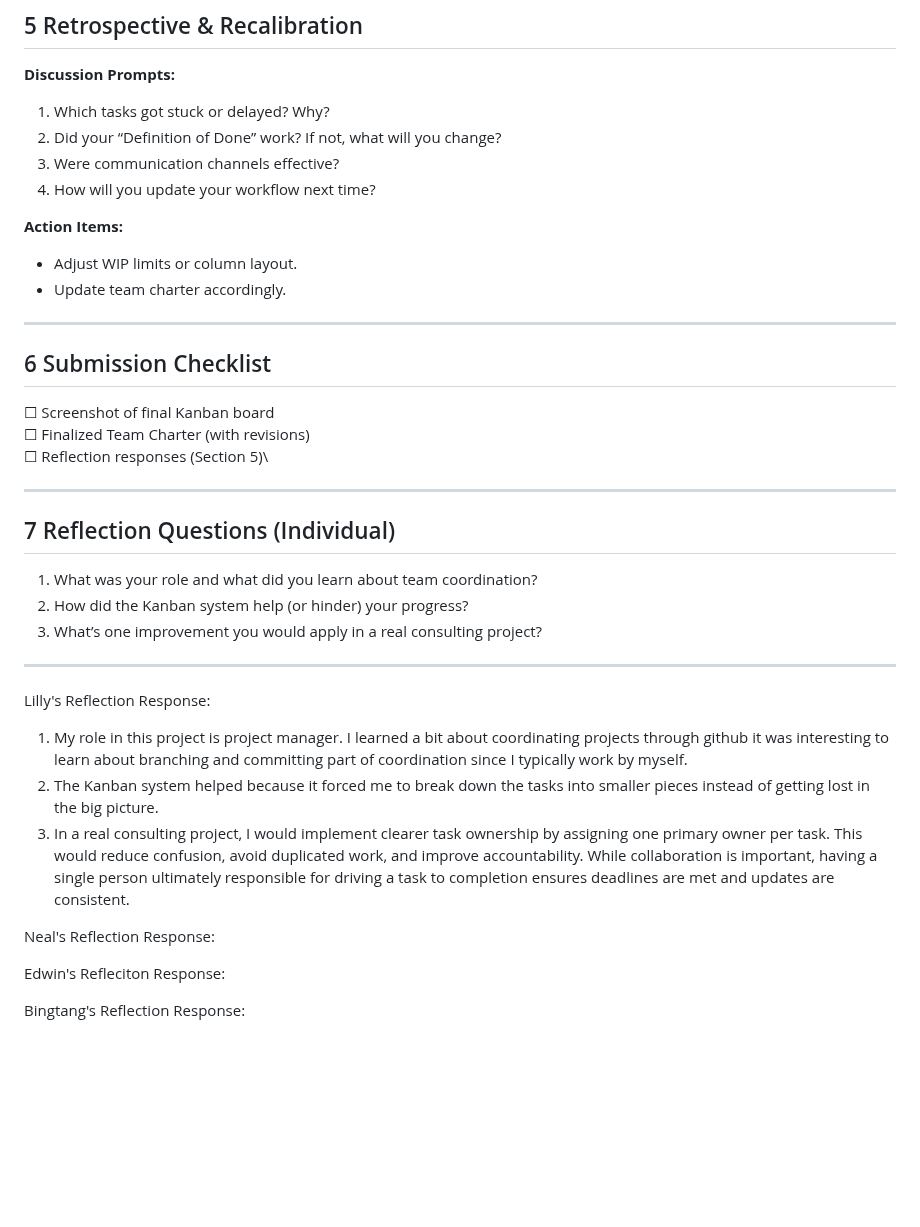
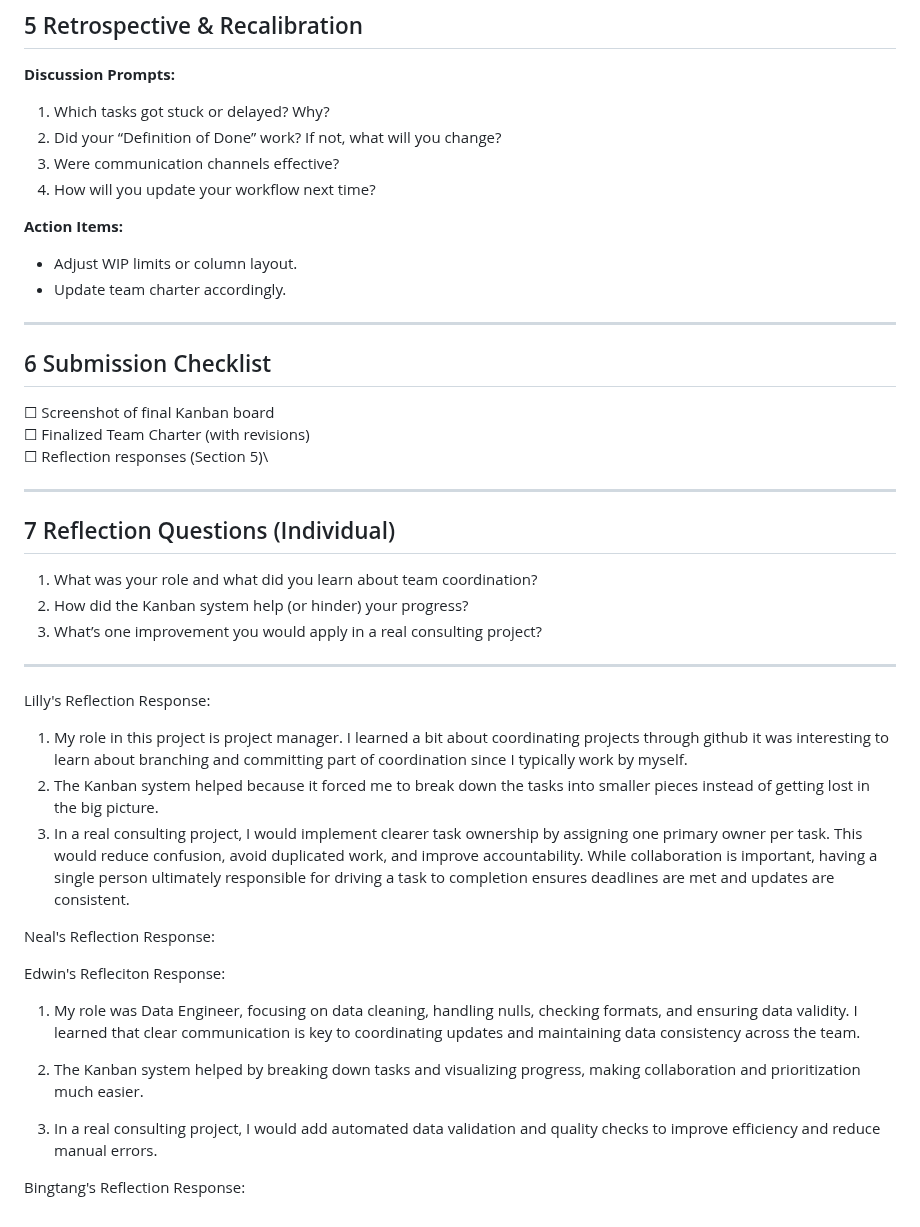
Before and after one commit to Kenned22/Lab01_IC, a Markdown page: Lab01_Collab/Lab01_TeamCollabSetup.md, the part around one of its changes. Rendered like a GitHub page; blank space fills up the shorter version.

Commit message:
Edwins Reflection Response

```diff
--- a/Lab01_Collab/Lab01_TeamCollabSetup.md
+++ b/Lab01_Collab/Lab01_TeamCollabSetup.md
@@ -139,16 +145,15 @@ and plan next steps.
 
 **Discussion Prompts:**
 
-1. Which tasks got stuck or delayed? Why?
-2. Did your “Definition of Done” work? If not, what will you change?
-3. Were communication channels effective?
-4. How will you update your workflow
-next time?
+1.  Which tasks got stuck or delayed? Why?
+2.  Did your “Definition of Done” work? If not, what will you change?
+3.  Were communication channels effective?
+4.  How will you update your workflow next time?
 
 **Action Items:**
 
-- Adjust WIP limits or column layout.
-- Update team charter accordingly.
+-   Adjust WIP limits or column layout.
+-   Update team charter accordingly.
 
 ------------------------------------------------------------------------
 
@@ -160,7 +165,7 @@ next time?
 
 ------------------------------------------------------------------------
 
-## 7  Reflection Questions (Individual)
+## 7 Reflection Questions (Individual)
 
 1.  What was your role and what did you learn about team coordination?
 2.  How did the Kanban system help (or hinder) your progress?
@@ -170,19 +175,33 @@ next time?
 
 Lilly's Reflection Response:
 
-  1. My role in this project is project manager. I learned a bit about coordinating projects through github
-     it was interesting to learn about branching and committing part of coordination since I typically work
-     by myself.
-  2. The Kanban system helped because it forced me to break down the tasks into smaller pieces instead of getting
-     lost in the big picture.
-  3. In a real consulting project, I would implement clearer task ownership by assigning one primary owner per task.
-     This would reduce confusion, avoid duplicated work, and improve accountability. While collaboration is important,
-     having a single person ultimately responsible for driving a task to completion ensures deadlines are met
-     and updates are consistent.
-
+1.  My role in this project is project manager. I learned a bit about
+    coordinating projects through github it was interesting to learn
+    about branching and committing part of coordination since I
+    typically work by myself.
+2.  The Kanban system helped because it forced me to break down the
+    tasks into smaller pieces instead of getting lost in the big
+    picture.
+3.  In a real consulting project, I would implement clearer task
+    ownership by assigning one primary owner per task. This would reduce
+    confusion, avoid duplicated work, and improve accountability. While
+    collaboration is important, having a single person ultimately
+    responsible for driving a task to completion ensures deadlines are
+    met and updates are consistent.
 
 Neal's Reflection Response:
 
 Edwin's Refleciton Response:
 
+1.  My role was Data Engineer, focusing on data cleaning, handling
+    nulls, checking formats, and ensuring data validity. I learned that
+    clear communication is key to coordinating updates and maintaining
+    data consistency across the team.
+
+2.  The Kanban system helped by breaking down tasks and visualizing
+    progress, making collaboration and prioritization much easier.
+
+3.  In a real consulting project, I would add automated data validation
+    and quality checks to improve efficiency and reduce manual errors.
+
 Bingtang's Reflection Response:
```
Also changed, not shown: other parts of Lab01_Collab/Lab01_TeamCollabSetup.md (+56 -50 lines).
